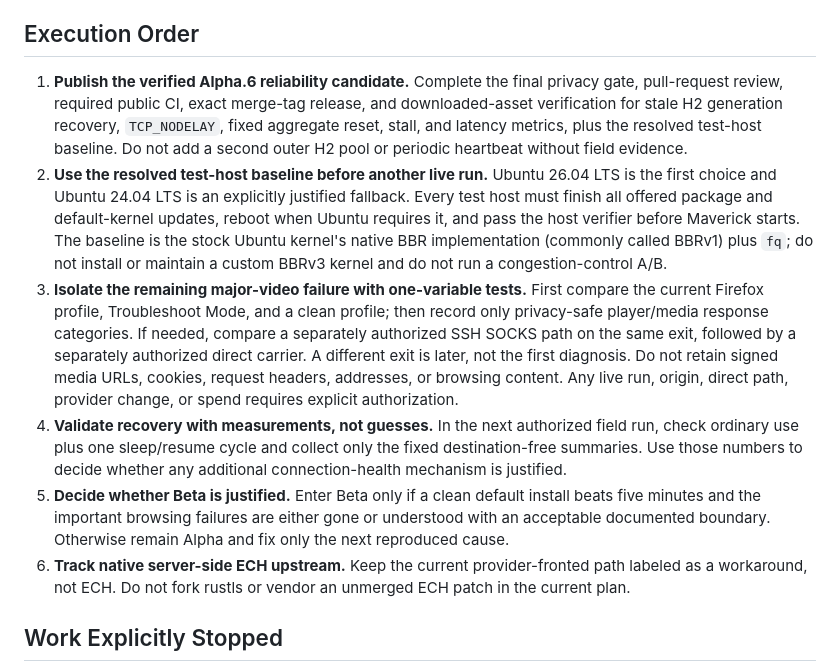
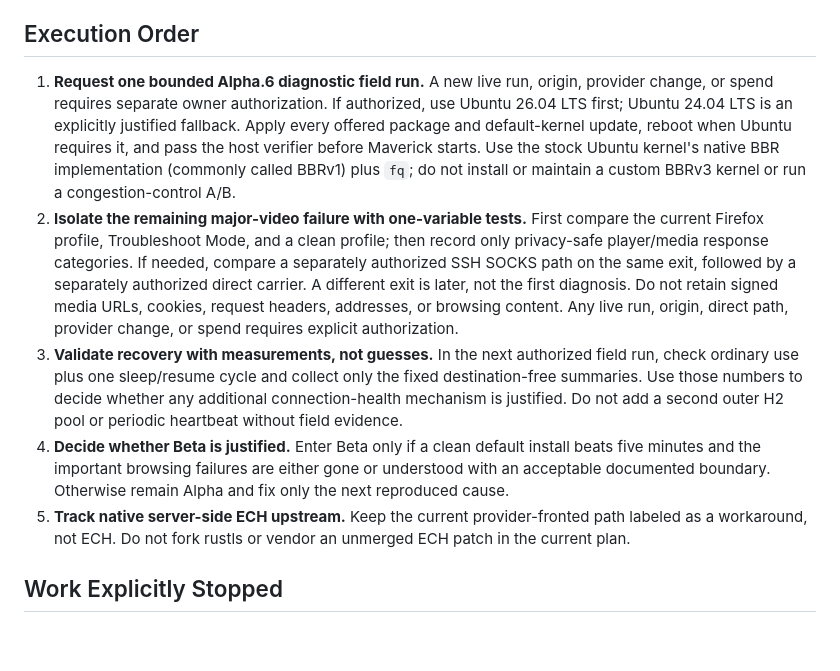
Before and after one commit to ilhaformosa/maverick, a Markdown page: ROADMAP.md, the part around the change. Drawn GitHub-style; blank space fills up the shorter version.

```diff
--- a/ROADMAP.md
+++ b/ROADMAP.md
@@ -9,20 +9,15 @@ only orders work; it does not restate current completion or audit status.
 
 ## Execution Order
 
-1. **Publish the verified Alpha.6 reliability candidate.** Complete the final
-   privacy gate, pull-request review, required public CI, exact merge-tag
-   release, and downloaded-asset verification for stale H2 generation recovery,
-   `TCP_NODELAY`, fixed aggregate reset, stall, and latency metrics, plus the
-   resolved test-host baseline. Do not add a second outer H2 pool or periodic
-   heartbeat without field evidence.
-2. **Use the resolved test-host baseline before another live run.** Ubuntu
-   26.04 LTS is the first choice and Ubuntu 24.04 LTS is an explicitly justified
-   fallback. Every test host must finish all offered package and default-kernel
-   updates, reboot when Ubuntu requires it, and pass the host verifier before
-   Maverick starts. The baseline is the stock Ubuntu kernel's native BBR
-   implementation (commonly called BBRv1) plus `fq`; do not install or maintain
-   a custom BBRv3 kernel and do not run a congestion-control A/B.
-3. **Isolate the remaining major-video failure with one-variable tests.** First
+1. **Request one bounded Alpha.6 diagnostic field run.** A new live run,
+   origin, provider change, or spend requires separate owner authorization.
+   If authorized, use Ubuntu 26.04 LTS first; Ubuntu 24.04 LTS is an explicitly
+   justified fallback. Apply every offered package and default-kernel update,
+   reboot when Ubuntu requires it, and pass the host verifier before Maverick
+   starts. Use the stock Ubuntu kernel's native BBR implementation (commonly
+   called BBRv1) plus `fq`; do not install or maintain a custom BBRv3 kernel or
+   run a congestion-control A/B.
+2. **Isolate the remaining major-video failure with one-variable tests.** First
    compare the current Firefox profile, Troubleshoot Mode, and a clean profile;
    then record only privacy-safe player/media response categories. If needed,
    compare a separately authorized SSH SOCKS path on the same exit, followed
@@ -30,15 +25,16 @@ only orders work; it does not restate current completion or audit status.
    the first diagnosis. Do not retain signed media URLs, cookies, request
    headers, addresses, or browsing content. Any live run, origin, direct path,
    provider change, or spend requires explicit authorization.
-4. **Validate recovery with measurements, not guesses.** In the next authorized
+3. **Validate recovery with measurements, not guesses.** In the next authorized
    field run, check ordinary use plus one sleep/resume cycle and collect only
    the fixed destination-free summaries. Use those numbers to decide whether
-   any additional connection-health mechanism is justified.
-5. **Decide whether Beta is justified.** Enter Beta only if a clean default
+   any additional connection-health mechanism is justified. Do not add a
+   second outer H2 pool or periodic heartbeat without field evidence.
+4. **Decide whether Beta is justified.** Enter Beta only if a clean default
    install beats five minutes and the important browsing failures are either
    gone or understood with an acceptable documented boundary. Otherwise remain
    Alpha and fix only the next reproduced cause.
-6. **Track native server-side ECH upstream.** Keep the current provider-fronted
+5. **Track native server-side ECH upstream.** Keep the current provider-fronted
    path labeled as a workaround, not ECH. Do not fork rustls or vendor an
    unmerged ECH patch in the current plan.
 
```
Also changed, not shown: STATUS.md (+22 -9 lines).
